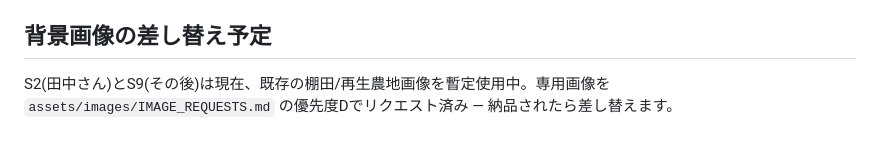
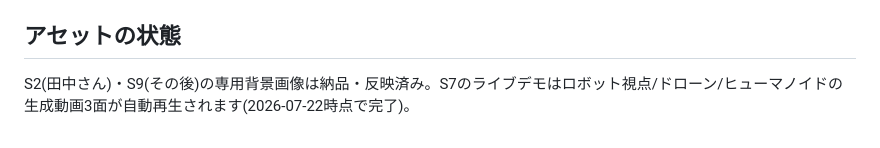
Before and after one commit to bitpackman/agri-port, a Markdown page: docs/PITCH-STORY.md, the part around the change. Drawn GitHub-style.

Commit message:
台本のアセット状態メモを更新(全納品完了を反映)
Co-Authored-By: Claude Fable 5 <noreply@anthropic.com>

```diff
--- a/docs/PITCH-STORY.md
+++ b/docs/PITCH-STORY.md
@@ -90,6 +90,6 @@
 - S13のQRは3秒黙って見せる
 - 質疑の弾はスタンダード版 `PITCH.md` の想定Q&Aをそのまま使用
 
-## 背景画像の差し替え予定
+## アセットの状態
 
-S2(田中さん)とS9(その後)は現在、既存の棚田/再生農地画像を暫定使用中。専用画像を `assets/images/IMAGE_REQUESTS.md` の優先度Dでリクエスト済み — 納品されたら差し替えます。
+S2(田中さん)・S9(その後)の専用背景画像は納品・反映済み。S7のライブデモはロボット視点/ドローン/ヒューマノイドの生成動画3面が自動再生されます(2026-07-22時点で完了)。
```
